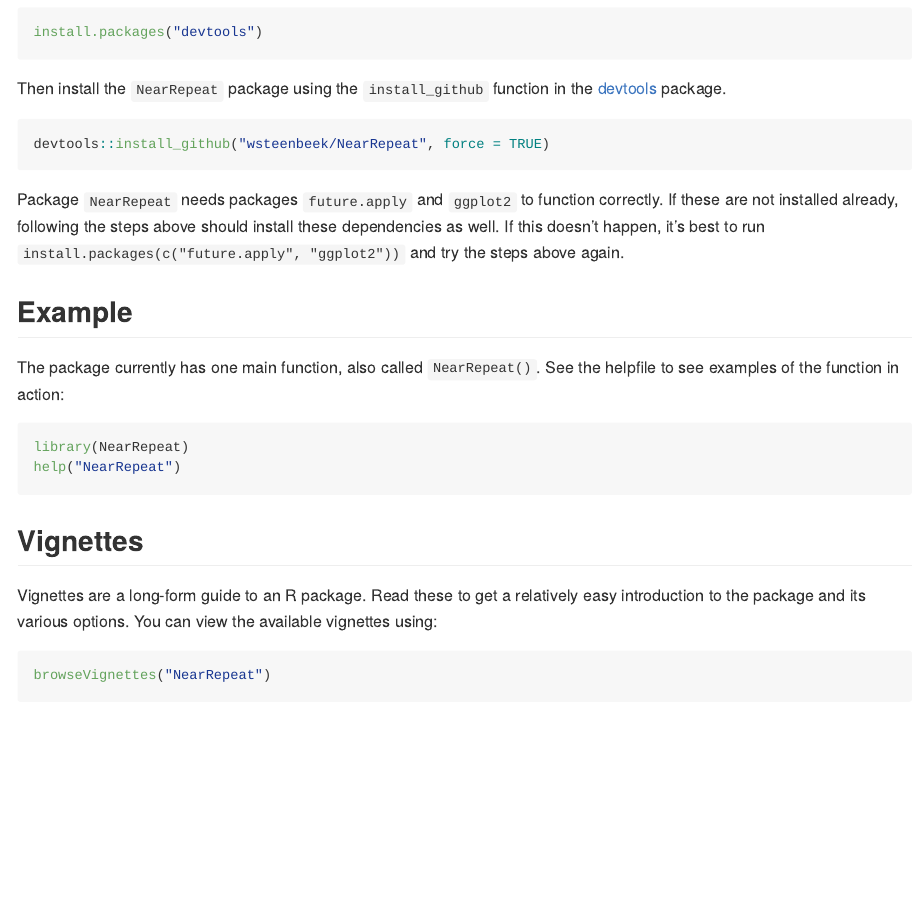
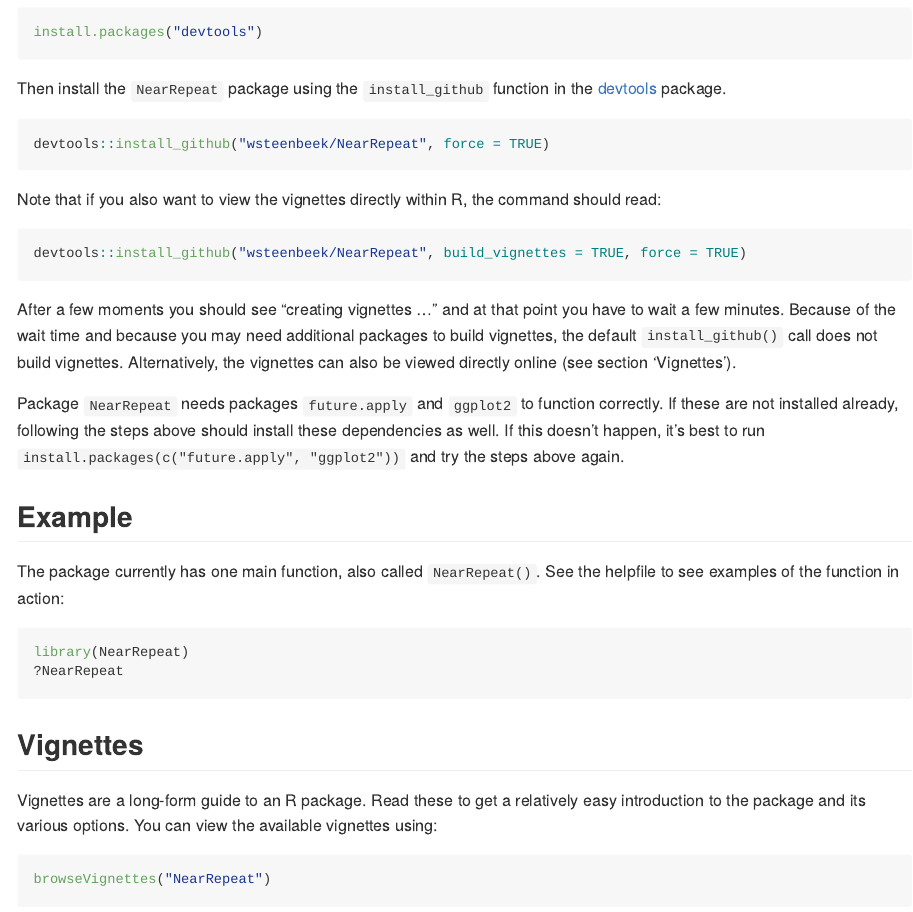
Before and after one commit to wsteenbeek/NearRepeat, an R Markdown document (README.Rmd): the page in a window 1100 px wide, from 880 px down. The pictures show the output file README.md that the author committed with the source, drawn offline in the style of GitHub.

Commit message:
update README wrt vignettes

````diff
--- a/README.Rmd
+++ b/README.Rmd
@@ -54,6 +54,14 @@ Then install the `NearRepeat` package using the `install_github` function in the
 devtools::install_github("wsteenbeek/NearRepeat", force = TRUE)
 ```
 
+Note that if you also want to view the vignettes directly within R, the command should read:
+
+```{r, eval = FALSE}
+devtools::install_github("wsteenbeek/NearRepeat", build_vignettes = TRUE, force = TRUE)
+```
+
+After a few moments you should see "creating vignettes ..." and at that point you have to wait a few minutes. Because of the wait time and because you may need additional packages to build vignettes, the default `install_github()` call does not build vignettes. Alternatively, the vignettes can also be viewed directly online (see section 'Vignettes').
+
 Package `NearRepeat` needs packages `future.apply` and `ggplot2` to function correctly. If these are not installed already, following the steps above should install these dependencies as well. If this doesn't happen, it's best to run `install.packages(c("future.apply", "ggplot2"))` and try the steps above again.
 
 
@@ -63,7 +71,7 @@ The package currently has one main function, also called `NearRepeat()`. See the
 
 ```{r, eval = FALSE, warning = FALSE, message = FALSE}
 library(NearRepeat)
-help("NearRepeat")
+?NearRepeat
 ```
 
 
````
Also changed, not shown: README.md.
